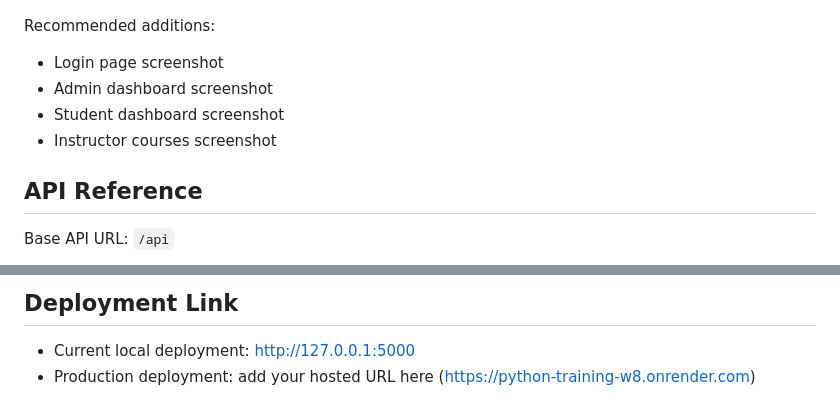
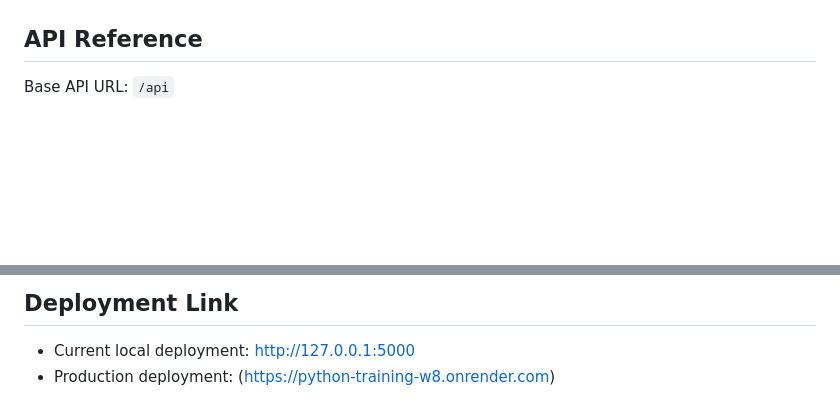
Before and after one commit to saif-shayeb/python-training-w8, a Markdown page: README.md, 2 parts joined by grey strips. Rendered like a GitHub page; blank space fills up the shorter version.

Commit message:
Update README.md by modifying screenshots section
Removed current sample screenshots and recommendations for additional screenshots. Updated production deployment URL formatting.

```diff
--- a/README.md
+++ b/README.md
@@ -145,12 +145,6 @@ Current sample screenshot:
 <img width="1919" height="920" alt="image" src="https://github.com/user-attachments/assets/c61e1bd1-89a1-4882-8d50-22a0c83a943f" />
 
 
-Recommended additions:
-
-- Login page screenshot
-- Admin dashboard screenshot
-- Student dashboard screenshot
-- Instructor courses screenshot
 
 ## API Reference
 
@@ -228,4 +222,4 @@ Used on list endpoints:
 ## Deployment Link
 
 - Current local deployment: http://127.0.0.1:5000
-- Production deployment: add your hosted URL here (https://python-training-w8.onrender.com)
+- Production deployment:  (https://python-training-w8.onrender.com)
```
Also changed, not shown: other parts of README.md (+1 -1 lines).
